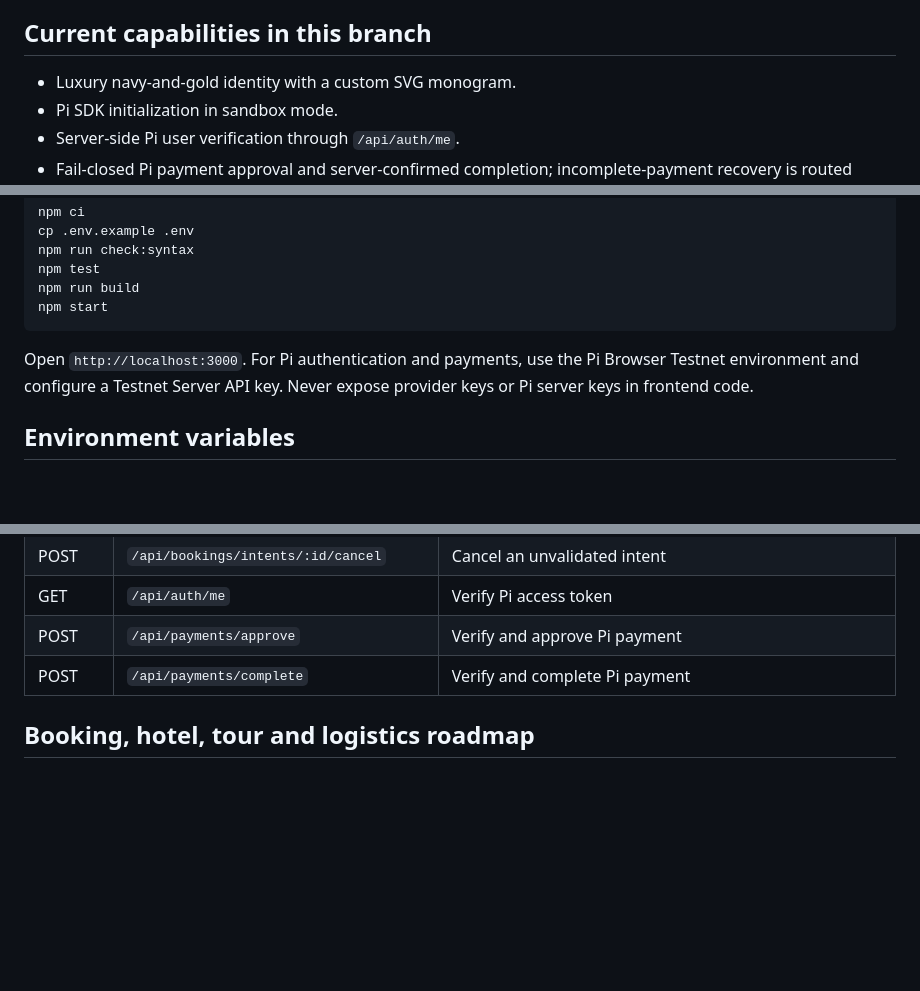
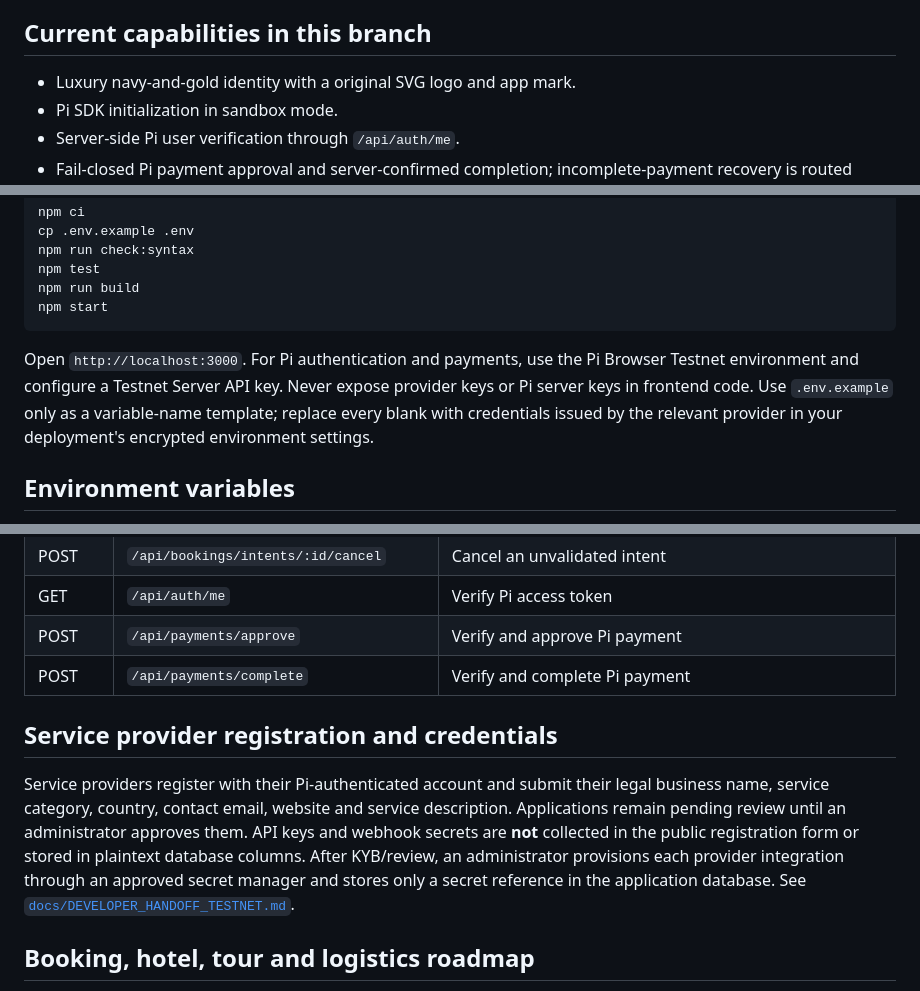
Before and after one commit to Ze0ro99/Sara-via, a Markdown page: README.md, 3 parts joined by grey strips. Rendered like a GitHub page; blank space fills up the shorter version.

Commit message:
docs: embed SARA VIA brand logo and clarify provider onboarding

````diff
--- a/README.md
+++ b/README.md
@@ -4,7 +8,7 @@ SARA VIA is a travel and logistics platform prototype being prepared for **Pi Te
 
 ## Current capabilities in this branch
 
-- Luxury navy-and-gold identity with a custom SVG monogram.
+- Luxury navy-and-gold identity with a original SVG logo and app mark.
 - Pi SDK initialization in sandbox mode.
 - Server-side Pi user verification through `/api/auth/me`.
 - Fail-closed Pi payment approval and server-confirmed completion; incomplete-payment recovery is routed through the backend.
@@ -28,7 +32,7 @@ npm run build
 npm start
 ```
 
-Open `http://localhost:3000`. For Pi authentication and payments, use the Pi Browser Testnet environment and configure a Testnet Server API key. Never expose provider keys or Pi server keys in frontend code.
+Open `http://localhost:3000`. For Pi authentication and payments, use the Pi Browser Testnet environment and configure a Testnet Server API key. Never expose provider keys or Pi server keys in frontend code. Use `.env.example` only as a variable-name template; replace every blank with credentials issued by the relevant provider in your deployment's encrypted environment settings.
 
 ## Environment variables
 
@@ -56,6 +60,10 @@ Apply [`supabase/migrations/001_initial_testnet_schema.sql`](supabase/migrations
 | POST | `/api/payments/approve` | Verify and approve Pi payment |
 | POST | `/api/payments/complete` | Verify and complete Pi payment |
 
+## Service provider registration and credentials
+
+Service providers register with their Pi-authenticated account and submit their legal business name, service category, country, contact email, website and service description. Applications remain pending review until an administrator approves them. API keys and webhook secrets are **not** collected in the public registration form or stored in plaintext database columns. After KYB/review, an administrator provisions each provider integration through an approved secret manager and stores only a secret reference in the application database. See [`docs/DEVELOPER_HANDOFF_TESTNET.md`](docs/DEVELOPER_HANDOFF_TESTNET.md).
+
 ## Booking, hotel, tour and logistics roadmap
 
 The branch now includes a Supabase schema and Pi-verified booking-intent endpoints, but a booking intent is not a confirmed reservation. The database must be provisioned and configured, and provider-side offer validation/booking confirmation, payment-to-booking reconciliation, refunds and durable idempotency are still pending. Hotel, cruise, tour and logistics adapters require real provider contracts and credentials. Subscription state tables exist in the migration, but subscription billing/entitlement APIs are not yet implemented; no SARA VIA token contract is deployed.
````
Also changed, not shown: other parts of README.md (+4 -0 lines).
